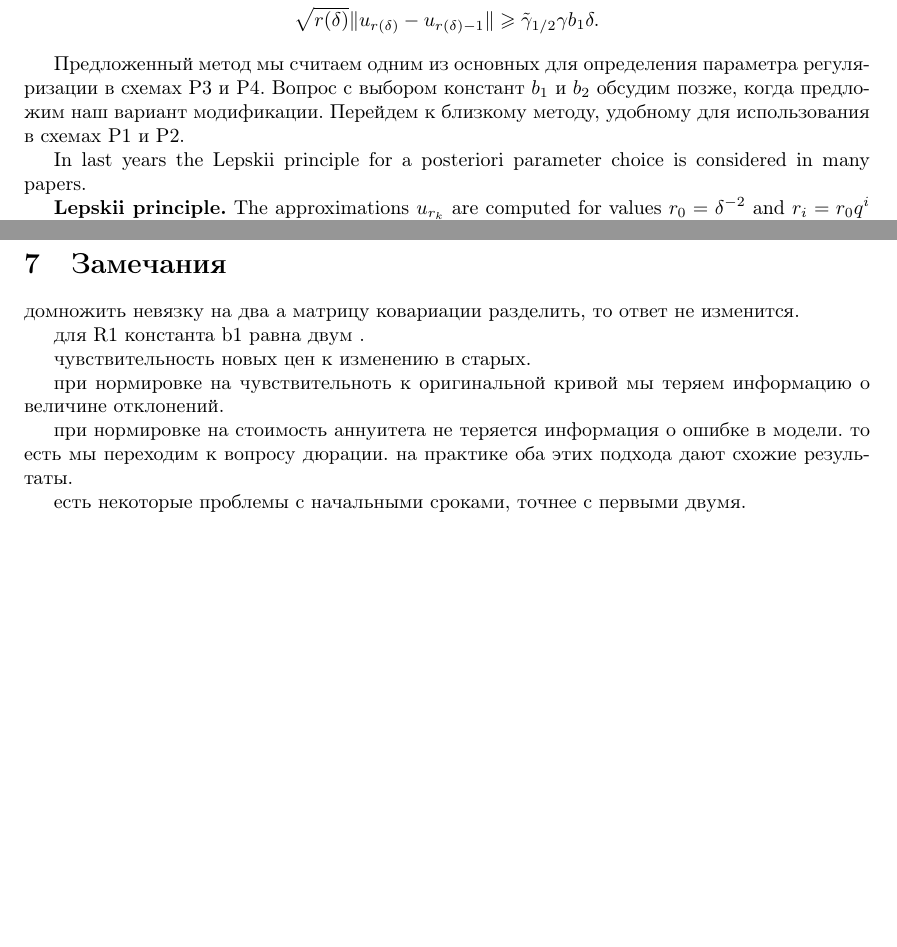
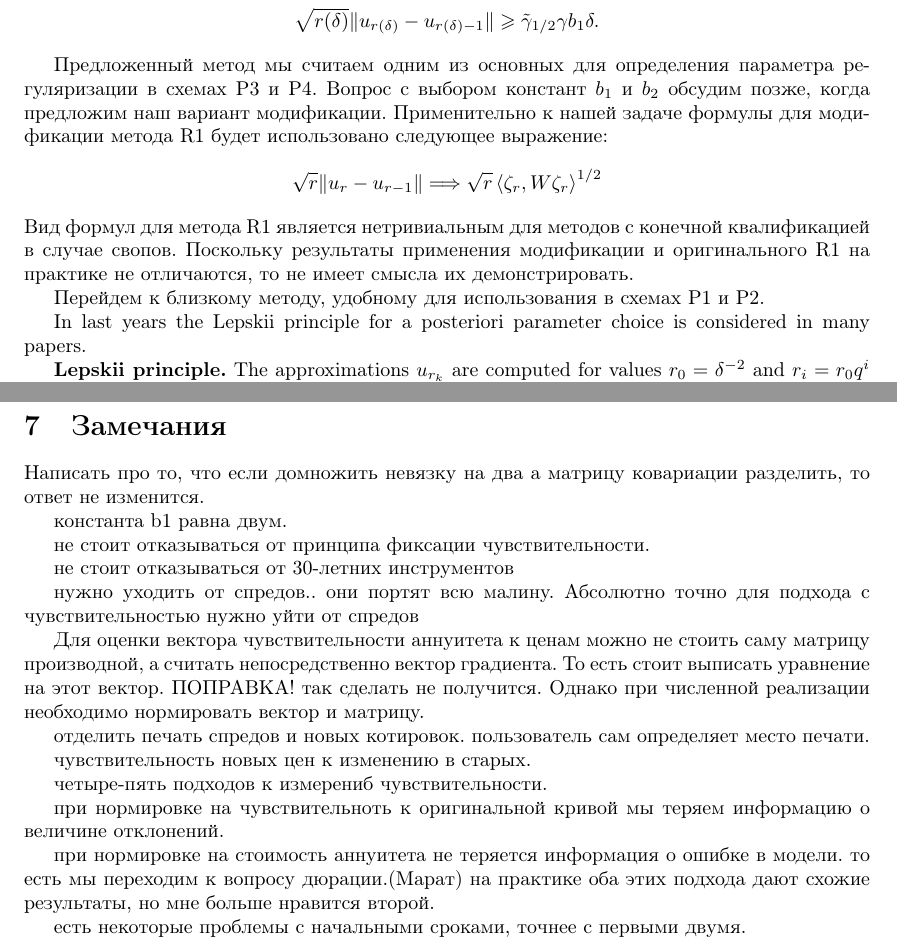
Before and after one commit to azanochkin/SW, a LaTeX document (Article/article.tex): two parts of pages 32 and 35 of 36, joined at a grey line, cut so that both start at the same text, the shorter picture padded with empty space. Compiled offline with pdfLaTeX.

Commit message:
New text for stopping criteria added

```diff
--- a/Article/article.tex
+++ b/Article/article.tex
@@ -1780,8 +1798,14 @@ Let $b_1,b_2$ be the constants such that $b_2\geqslant b_1 \geqslant 1$. If $\|u
 %r(\delta)\|u_{r(\delta)} - u_{r(\delta)-1}\| \geqslant \tilde{\gamma}_{1/2} \gamma b_1\delta \sqrt{r(\delta)}.
 %\end{gather*}
 
-Предложенный метод мы считаем одним из основных для определения параметра регуляризации в схемах P3 и P4. Вопрос с выбором констант $b_1$ и $b_2$
-обсудим позже, когда предложим наш вариант модификации. Перейдем к близкому методу, удобному для использования в схемах P1 и P2.
+Предложенный метод мы считаем одним из основных для определения параметра регуляризации в схемах P3 и P4. Вопрос с выбором констант $b_1$ и $b_2$ обсудим позже, когда предложим наш вариант модификации.
+Применительно к нашей задаче формулы для модификации метода R1 будет использовано следующее выражение:
+$$
+\sqrt{r}\|u_r- u_{r-1}\| \Longrightarrow \sqrt{r}\scalar{\zeta_r}{W\zeta_r}^{1/2}
+$$
+Вид формул для метода R1 является нетривиальным для методов с конечной квалификацией в случае свопов. Поскольку результаты применения модификации и оригинального R1 на практике не отличаются, то не имеет смысла их демонстрировать.
+
+Перейдем к близкому методу, удобному для использования в схемах P1 и P2.
 
 In last years the Lepskii principle for a posteriori parameter choice is considered in many papers.
 
@@ -1948,15 +1984,28 @@ J_{SW}[D(\cdot)] &= \zeta^*\scalar{W^*(t,u)}{W(t,u)}_{SW}\zeta
 \end{align*}
 \newpage
 \section{Замечания}
-домножить невязку на два а матрицу ковариации разделить, то ответ не изменится.
-
-для R1 константа b1 равна двум .
+Написать про то, что если домножить невязку на два а матрицу ковариации разделить, то ответ не изменится.
+
+константа b1 равна двум.
+
+не стоит отказываться от принципа фиксации чувствительности.
+
+не стоит отказываться от 30-летних инструментов
+
+нужно уходить от спредов.. они портят всю малину. Абсолютно точно для подхода с чувствительностью нужно уйти от спредов
+
+Для оценки вектора чувствительности аннуитета к ценам можно не стоить саму матрицу производной, а считать непосредственно вектор градиента. То есть стоит выписать уравнение на этот вектор. ПОПРАВКА! так сделать не получится. Однако при численной реализации необходимо нормировать вектор и матрицу.
+
+
+отделить печать спредов и новых котировок. пользователь сам определяет место печати.
 
 чувствительность новых цен к изменению в старых.
 
+четыре-пять подходов к измерениб чувствительности.
+
 при нормировке на чувствительноть к оригинальной кривой мы теряем информацию о величине отклонений.
 
-при нормировке на стоимость аннуитета не теряется информация о ошибке в модели. то есть мы переходим к вопросу дюрации. на практике оба этих подхода дают схожие результаты.
+при нормировке на стоимость аннуитета не теряется информация о ошибке в модели. то есть мы переходим к вопросу дюрации.(Марат) на практике оба этих подхода дают схожие результаты, но мне больше нравится второй.
 
 есть некоторые проблемы с начальными сроками, точнее с первыми двумя.
 
```
Also changed, not shown: code/SW.m (+2 -2 lines), Article/article.pdf, Article/article.tex (40 more changed lines).
